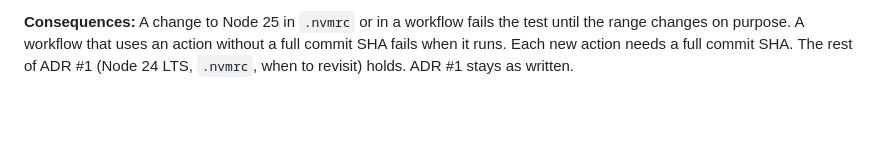
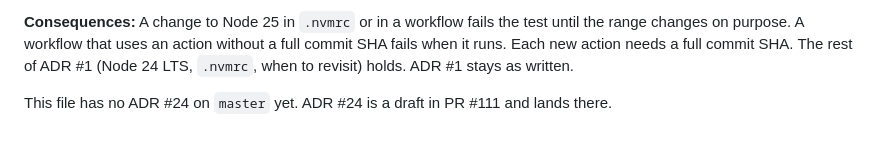
Before and after one commit to daniel-kindl/daniel-kindl.github.io, a Markdown page: docs/tech-decisions.md, the part around the change. Rendered like a GitHub page; blank space fills up the shorter version.

Commit message:
docs: note the ADR 24 numbering gap in ADR 25

```diff
--- a/docs/tech-decisions.md
+++ b/docs/tech-decisions.md
@@ -612,3 +612,5 @@ Actions permissions API.
 changes on purpose. A workflow that uses an action without a full commit SHA fails when it runs.
 Each new action needs a full commit SHA. The rest of ADR #1 (Node 24 LTS, `.nvmrc`, when to
 revisit) holds. ADR #1 stays as written.
+
+This file has no ADR #24 on `master` yet. ADR #24 is a draft in PR #111 and lands there.
```
